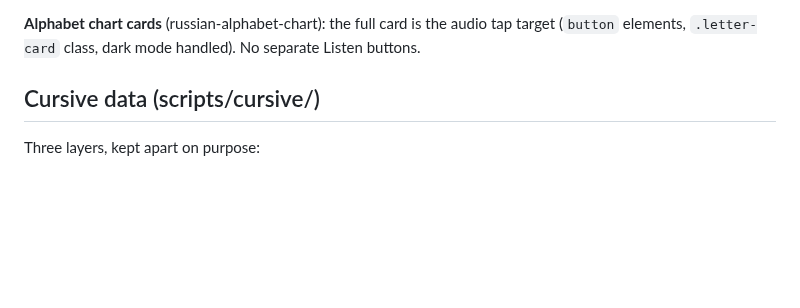
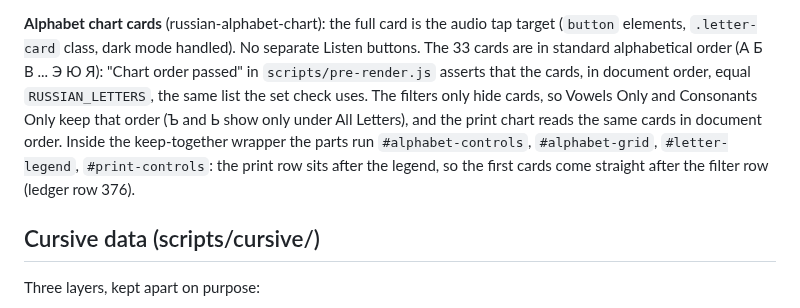
Before and after one commit to malcolm15/cyrillic-learner, a Markdown page: CLAUDE.md, the part around one of its changes. GitHub-like rendering; blank space fills up the shorter version.

Commit message:
Document the chart's order and layout in CLAUDE.md
Ledger row 376.
- Alphabet chart cards: standard alphabetical order, checked by "Chart
  order passed" against RUSSIAN_LETTERS; the filters only hide cards, so
  each view keeps that order, with Ъ and Ь only under All Letters; the
  print chart reads the same cards; the print row sits after the legend
  inside the keep-together wrapper.
- Keep-together: the chart's parts listed in their new order.

```diff
--- a/CLAUDE.md
+++ b/CLAUDE.md
@@ -1331,7 +1331,15 @@ in `css/styles.css`, and the `/teachers` demo clip, which keeps its own
 
 **Alphabet chart cards** (russian-alphabet-chart): the full card is the audio tap
 target (`button` elements, `.letter-card` class, dark mode handled). No separate
-Listen buttons.
+Listen buttons. The 33 cards are in standard alphabetical order (А Б В ... Э Ю
+Я): "Chart order passed" in `scripts/pre-render.js` asserts that the cards, in
+document order, equal `RUSSIAN_LETTERS`, the same list the set check uses. The
+filters only hide cards, so Vowels Only and Consonants Only keep that order
+(Ъ and Ь show only under All Letters), and the print chart reads the same
+cards in document order. Inside the keep-together wrapper the parts run
+`#alphabet-controls`, `#alphabet-grid`, `#letter-legend`, `#print-controls`:
+the print row sits after the legend, so the first cards come straight after
+the filter row (ledger row 376).
 
 ## Cursive data (scripts/cursive/)
 
```
Also changed, not shown: other parts of CLAUDE.md (+2 -2 lines).
